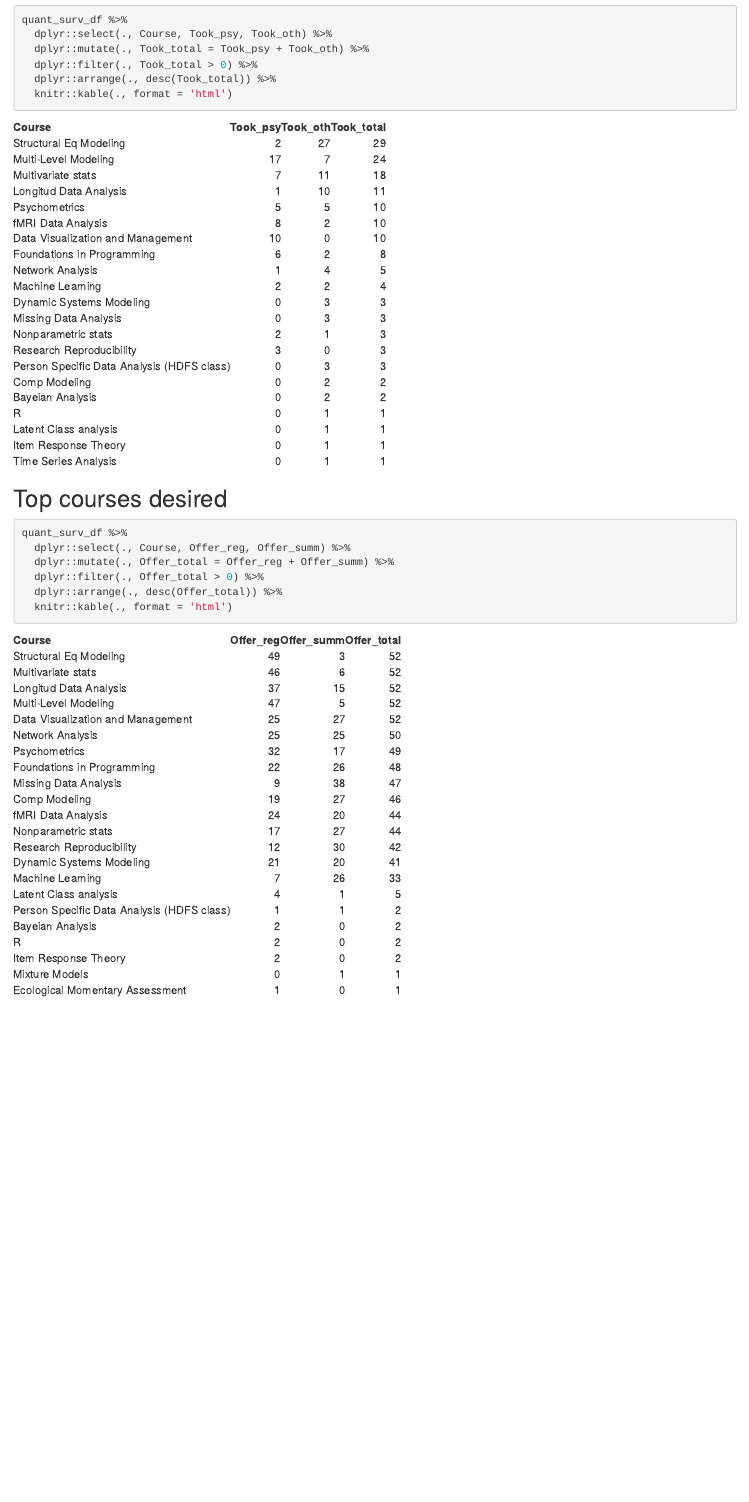
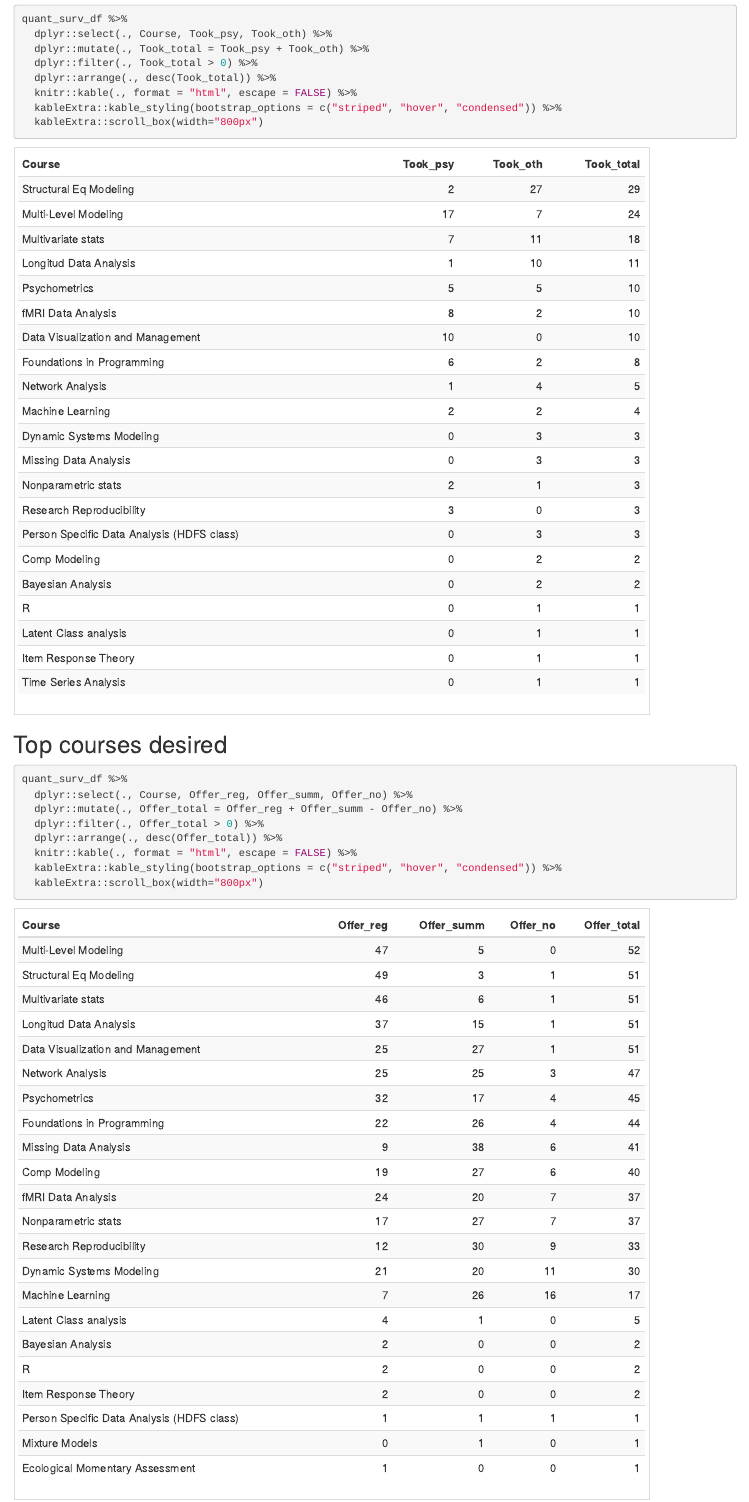
Before and after one commit to psu-psychology/quant-meth-course-survey-2017, an R Markdown document (index.Rmd): the page in a window 1100 px wide, from 1350 px down before the commit and from 1310 px down after it, so that both start at the same text. The pictures show the output file index.html that the author committed with the source, opened offline.

Commit message:
Reformat tables and subtract "don't offer"

````diff
--- a/csv/quant_course_survey-2017-clean.csv
+++ b/csv/quant_course_survey-2017-clean.csv
@@ -15,7 +15,7 @@ Nonparametric stats,survey,2,1,49,17,27,7
 Data Visualization and Management,survey,10,0,42,25,27,1
 Research Reproducibility,survey,3,0,47,12,30,9
 Person Specific Data Analysis (HDFS class),respondents,0,3,0,1,1,1
-Bayeian Analysis,respondents,0,2,0,2,0,0
+Bayesian Analysis,respondents,0,2,0,2,0,0
 R,respondents,0,1,1,2,0,0
 Latent Class analysis,respondents,0,1,3,4,1,0
 Item Response Theory,respondents,0,1,2,2,0,0
--- a/index.Rmd
+++ b/index.Rmd
@@ -39,16 +38,20 @@ quant_surv_df %>%
   dplyr::mutate(., Took_total = Took_psy + Took_oth) %>%
   dplyr::filter(., Took_total > 0) %>%
   dplyr::arrange(., desc(Took_total)) %>%
-  knitr::kable(., format = 'html')
+  knitr::kable(., format = "html", escape = FALSE) %>%
+  kableExtra::kable_styling(bootstrap_options = c("striped", "hover", "condensed")) %>%
+  kableExtra::scroll_box(width="800px")
 ```
 
 ## Top courses desired
 
 ```{r}
 quant_surv_df %>%
-  dplyr::select(., Course, Offer_reg, Offer_summ) %>%
-  dplyr::mutate(., Offer_total = Offer_reg + Offer_summ) %>%
+  dplyr::select(., Course, Offer_reg, Offer_summ, Offer_no) %>%
+  dplyr::mutate(., Offer_total = Offer_reg + Offer_summ - Offer_no) %>%
   dplyr::filter(., Offer_total > 0) %>%
   dplyr::arrange(., desc(Offer_total)) %>%
-  knitr::kable(., format = 'html')
+  knitr::kable(., format = "html", escape = FALSE) %>%
+  kableExtra::kable_styling(bootstrap_options = c("striped", "hover", "condensed")) %>%
+  kableExtra::scroll_box(width="800px")
 ```
````
Also changed, not shown: index.html, index.Rmd (3 more changed lines).
